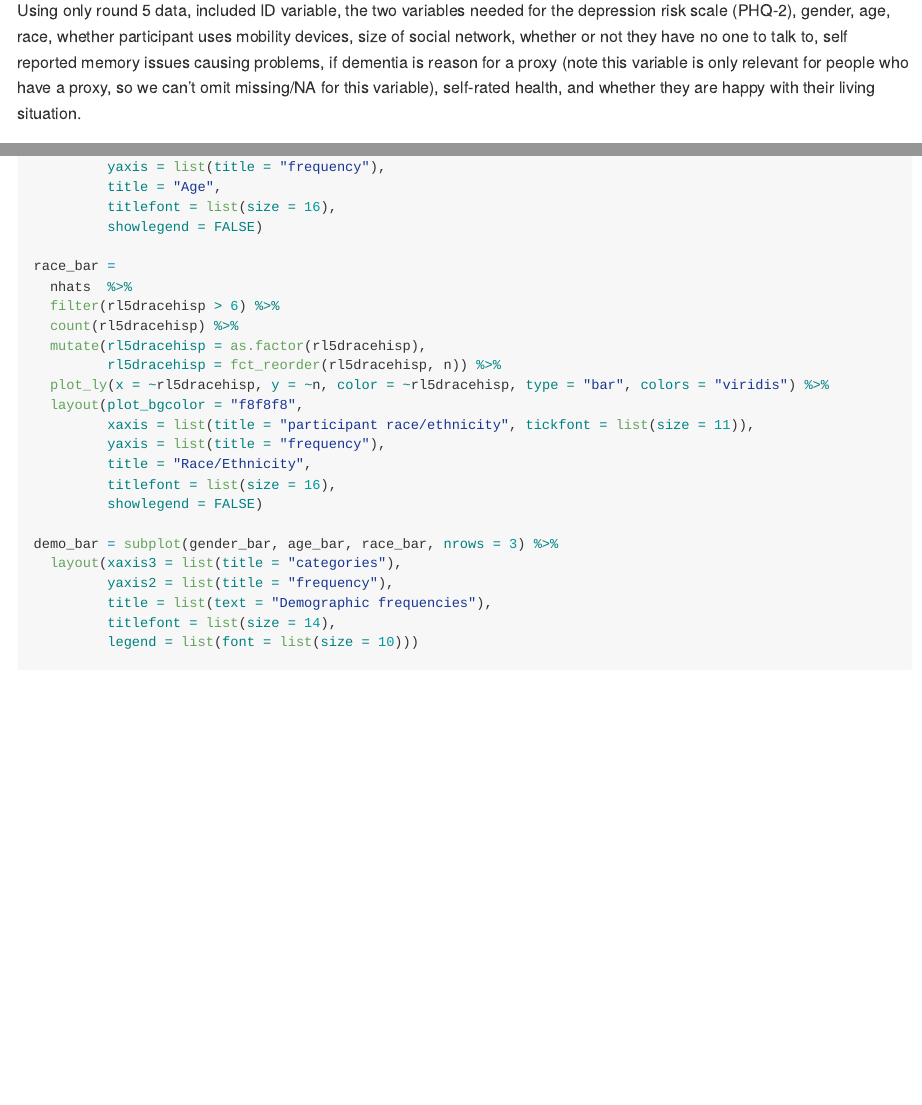
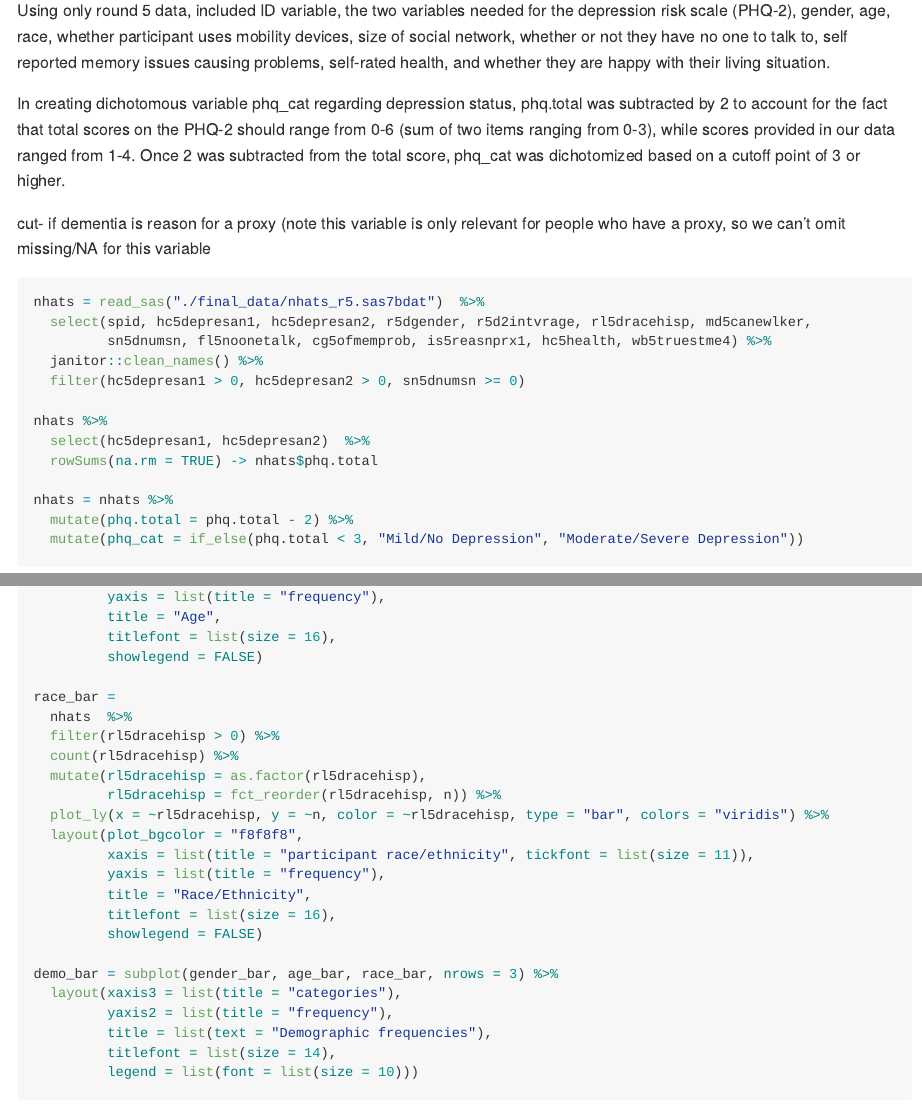
Before and after one commit to 2148parr/p8105_final, an R Markdown document (preliminary_data_cleaning.Rmd): the page in a window 1100 px wide, from 180 px down, and a second part further down, joined at a grey line. The pictures show the output file preliminary_data_cleaning.md that the author committed with the source, drawn offline in the style of GitHub.

````diff
--- a/preliminary_data_cleaning.Rmd
+++ b/preliminary_data_cleaning.Rmd
@@ -12,9 +12,11 @@
 
 ## Importing NHATS data and selecting only relevant variables
 
-Using only round 5 data, included ID variable, the two variables needed for the depression risk scale (PHQ-2), gender, age, race, whether participant uses mobility devices, size of social network, whether or not they have no one to talk to, self reported memory issues causing problems, if dementia is reason for a proxy (note this variable is only relevant for people who have a proxy, so we can't omit missing/NA for this variable), self-rated health, and whether they are happy with their living situation.
+Using only round 5 data, included ID variable, the two variables needed for the depression risk scale (PHQ-2), gender, age, race, whether participant uses mobility devices, size of social network, whether or not they have no one to talk to, self reported memory issues causing problems, self-rated health, and whether they are happy with their living situation.
 
 In creating dichotomous variable phq_cat regarding depression status, phq.total was subtracted by 2 to account for the fact that total scores on the PHQ-2 should range from 0-6 (sum of two items ranging from 0-3), while scores provided in our data ranged from 1-4. Once 2 was subtracted from the total score, phq_cat was dichotomized based on a cutoff point of 3 or higher.
+
+cut- if dementia is reason for a proxy (note this variable is only relevant for people who have a proxy, so we can't omit missing/NA for this variable
 
 
 ```{r nhats}
@@ -70,7 +72,7 @@
 
 race_bar =
   nhats  %>%
-  filter(rl5dracehisp > 6) %>%
+  filter(rl5dracehisp > 0) %>%
   count(rl5dracehisp) %>%
   mutate(rl5dracehisp = as.factor(rl5dracehisp),
          rl5dracehisp = fct_reorder(rl5dracehisp, n)) %>%
````
Also changed, not shown: preliminary_data_cleaning.md, preliminary_data_cleaning.Rmd (2 more changed lines).
